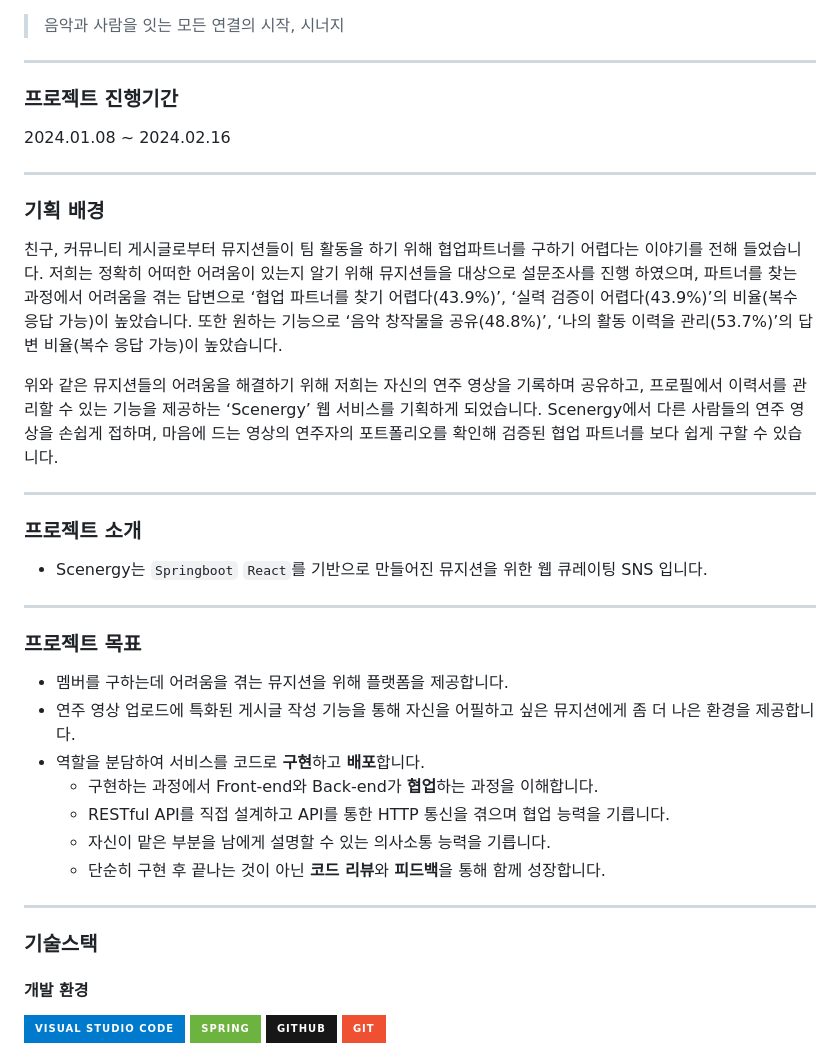
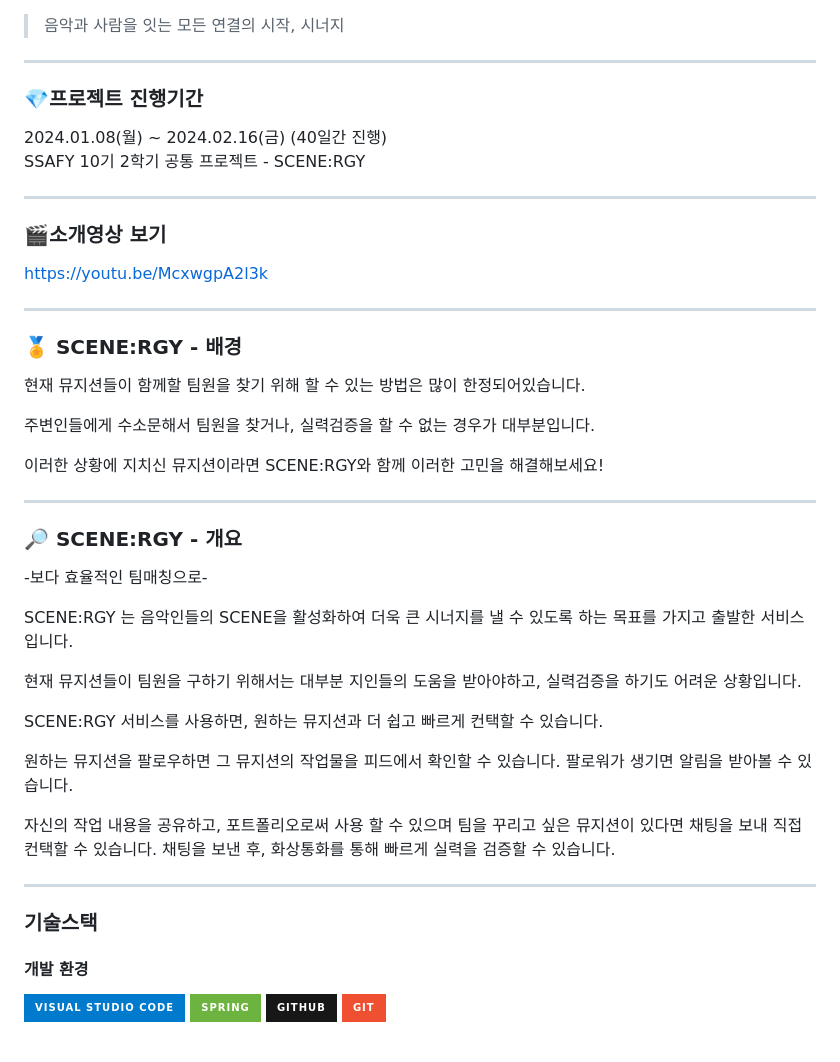
Before and after one commit to bluepeng9/scenergy, a Markdown page: README.md, the part around the change. GitHub-like rendering; badges without logos.

Commit message:
wip: 진행기간, 소개영상, 배경, 개요 추가
목표, 소개 삭제

```diff
--- a/README.md
+++ b/README.md
@@ -1,29 +1,47 @@
 > 음악과 사람을 잇는 모든 연결의 시작, 시너지
 ---
-### 프로젝트 진행기간
-2024.01.08 ~ 2024.02.16
+###  💎프로젝트 진행기간
+2024.01.08(월) ~ 2024.02.16(금) (40일간 진행)
+SSAFY 10기 2학기 공통 프로젝트 - SCENE:RGY
 
 ---
-### 기획 배경
+### 🎬소개영상 보기
+https://youtu.be/McxwgpA2l3k
 
-친구, 커뮤니티 게시글로부터 뮤지션들이 팀 활동을 하기 위해 협업파트너를 구하기 어렵다는 이야기를 전해 들었습니다. 저희는 정확히 어떠한 어려움이 있는지 알기 위해 뮤지션들을 대상으로 설문조사를 진행 하였으며, 파트너를 찾는 과정에서 어려움을 겪는 답변으로 ‘협업 파트너를 찾기 어렵다(43.9%)’, ‘실력 검증이 어렵다(43.9%)’의 비율(복수 응답 가능)이 높았습니다. 또한 원하는 기능으로 ‘음악 창작물을 공유(48.8%)’, ‘나의 활동 이력을 관리(53.7%)’의 답변 비율(복수 응답 가능)이 높았습니다.
+---
+### 🏅 SCENE:RGY - 배경
 
-위와 같은 뮤지션들의 어려움을 해결하기 위해 저희는 자신의 연주 영상을 기록하며 공유하고, 프로필에서 이력서를 관리할 수 있는 기능을 제공하는 ‘Scenergy’ 웹 서비스를 기획하게 되었습니다. Scenergy에서 다른 사람들의 연주 영상을 손쉽게 접하며, 마음에 드는 영상의 연주자의 포트폴리오를 확인해 검증된 협업 파트너를 보다 쉽게 구할 수 있습니다.
+현재 뮤지션들이 함께할 팀원을 찾기 위해 할 수 있는 방법은 많이 한정되어있습니다.
 
-___
-### 프로젝트 소개
-+ Scenergy는 `Springboot` `React`를 기반으로 만들어진 뮤지션을 위한 웹 큐레이팅 SNS 입니다.
+주변인들에게 수소문해서 팀원을 찾거나, 실력검증을 할 수 없는 경우가 대부분입니다.
+
+이러한 상황에 지치신 뮤지션이라면 SCENE:RGY와 함께 이러한
+고민을 해결해보세요!
+
 ---
-### 프로젝트 목표
-+ 멤버를 구하는데 어려움을 겪는 뮤지션을 위해 플랫폼을 제공합니다.
-+ 연주 영상 업로드에 특화된 게시글 작성 기능을 통해 자신을 어필하고 싶은 뮤지션에게 좀 더 나은 환경을 제공합니다.
-+ 역할을 분담하여 서비스를 코드로  **구현**하고  **배포**합니다.
-  -   구현하는 과정에서 Front-end와 Back-end가  **협업**하는 과정을 이해합니다.
-    -   RESTful API를 직접 설계하고 API를 통한 HTTP 통신을 겪으며 협업 능력을 기릅니다.
-    -   자신이 맡은 부분을 남에게 설명할 수 있는 의사소통 능력을 기릅니다.
-  -   단순히 구현 후 끝나는 것이 아닌  **코드 리뷰**와  **피드백**을 통해 함께 성장합니다.
+### 🔎 SCENE:RGY - 개요
+
+-보다 효율적인 팀매칭으로-
+
+SCENE:RGY 는 음악인들의 SCENE을 활성화하여 더욱 큰
+시너지를 낼 수 있도록 하는 목표를 가지고 출발한 서비스입니다.
+
+현재 뮤지션들이 팀원을 구하기 위해서는 대부분 지인들의 도움을
+받아야하고, 실력검증을 하기도 어려운 상황입니다.
+
+SCENE:RGY 서비스를 사용하면, 원하는 뮤지션과 더 쉽고 빠르게
+컨택할 수 있습니다.
+
+원하는 뮤지션을 팔로우하면 그 뮤지션의 작업물을 피드에서 확인할 수 있습니다.
+팔로워가 생기면 알림을 받아볼 수 있습니다.
+
+자신의 작업 내용을 공유하고, 포트폴리오로써 사용 할 수 있으며 팀을 꾸리고 싶은
+뮤지션이 있다면 채팅을 보내 직접 컨택할 수 있습니다.
+채팅을 보낸 후, 화상통화를 통해 빠르게 실력을 검증할 수 있습니다.
+
 ---
 ### 기술스택
+
 #### 개발 환경
 
 <img src="https://img.shields.io/badge/Visual%20Studio%20Code-007ACC.svg?&style=for-the-badge&logo=Visual%20Studio%20Code&logoColor=white"> <img src="https://img.shields.io/badge/spring-6DB33F?style=for-the-badge&logo=spring&logoColor=white"> <img src="https://img.shields.io/badge/github-181717?style=for-the-badge&logo=github&logoColor=white"> <img src="https://img.shields.io/badge/git-F05032?style=for-the-badge&logo=git&logoColor=white">
```
